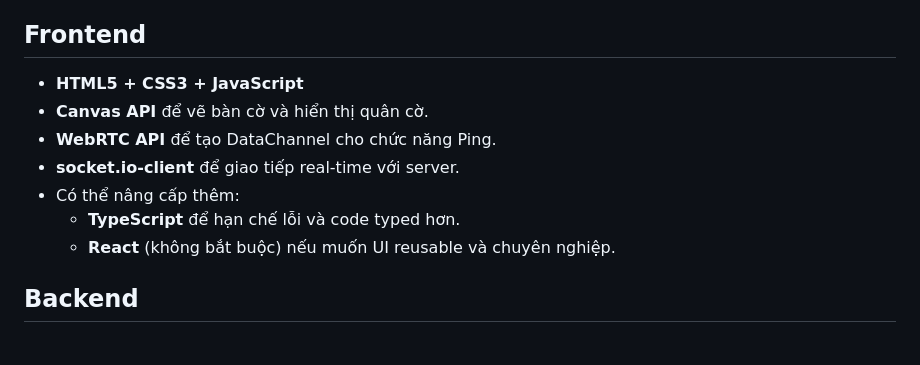
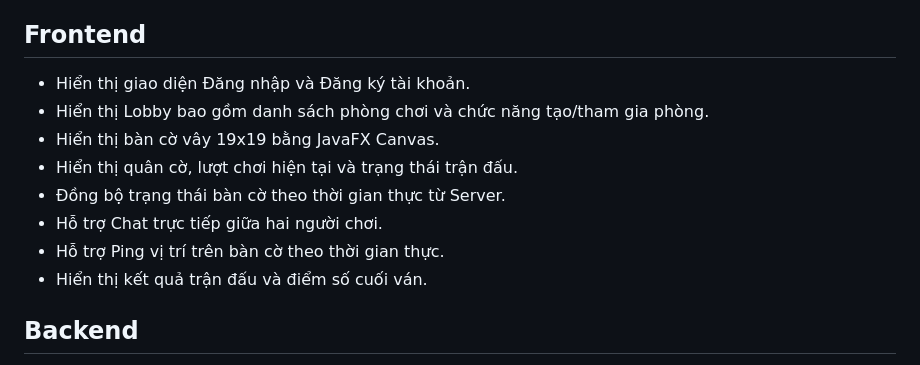
Before and after one commit to bichtuyen24/Go-game, a Markdown page: README.md, the part around the change. Drawn GitHub-style.

```diff
--- a/README.md
+++ b/README.md
@@ -98,13 +98,14 @@ project/
 Dự án nên được triển khai hoàn toàn bằng Java vì đây là lựa chọn tối ưu nhất cho việc xây dựng kiến trúc Server đa luồng (Multi-threading) xử lý kết nối TCP đồng thời và triển khai bộ engine trọng tài (Go Rules Engine) chạy thuật toán BFS.
 
 ## Frontend
-- **HTML5 + CSS3 + JavaScript**
-- **Canvas API** để vẽ bàn cờ và hiển thị quân cờ.
-- **WebRTC API** để tạo DataChannel cho chức năng Ping.
-- **socket.io-client** để giao tiếp real-time với server.
-- Có thể nâng cấp thêm:
-  - **TypeScript** để hạn chế lỗi và code typed hơn.
-  - **React** (không bắt buộc) nếu muốn UI reusable và chuyên nghiệp.
+- Hiển thị giao diện Đăng nhập và Đăng ký tài khoản.
+- Hiển thị Lobby bao gồm danh sách phòng chơi và chức năng tạo/tham gia phòng.
+- Hiển thị bàn cờ vây 19x19 bằng JavaFX Canvas.
+- Hiển thị quân cờ, lượt chơi hiện tại và trạng thái trận đấu.
+- Đồng bộ trạng thái bàn cờ theo thời gian thực từ Server.
+- Hỗ trợ Chat trực tiếp giữa hai người chơi.
+- Hỗ trợ Ping vị trí trên bàn cờ theo thời gian thực.
+- Hiển thị kết quả trận đấu và điểm số cuối ván.
 
 ## Backend
 - Java SE (Java 11 trở lên): Ngôn ngữ cốt lõi để xây dựng hệ thống Server.
```
